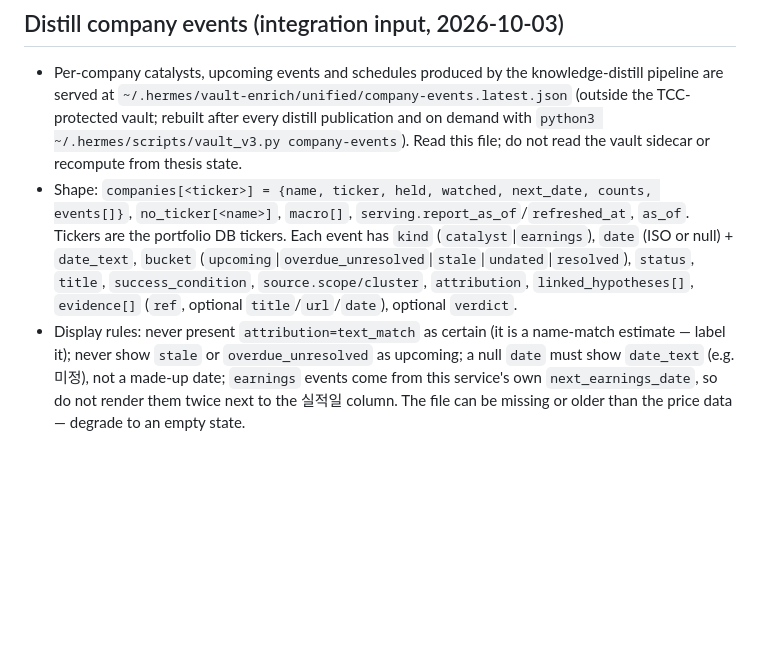
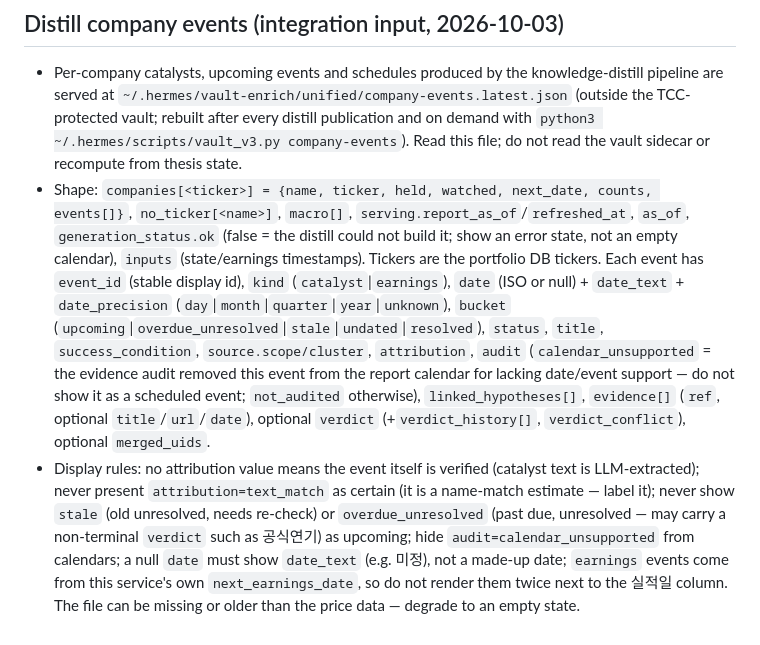
Before and after one commit to hermesasurada/hermes-portfolio, a Markdown page: AGENTS.md, the part around the change. Rendered like a GitHub page; blank space fills up the shorter version.

Commit message:
AGENTS: company-events 스키마 보강(event_id·date_precision·audit·generation_status)
Co-Authored-By: Claude Fable 5.1 <noreply@anthropic.com>

```diff
--- a/AGENTS.md
+++ b/AGENTS.md
@@ -80,5 +80,5 @@
 ## Distill company events (integration input, 2026-10-03)
 
 - Per-company catalysts, upcoming events and schedules produced by the knowledge-distill pipeline are served at `~/.hermes/vault-enrich/unified/company-events.latest.json` (outside the TCC-protected vault; rebuilt after every distill publication and on demand with `python3 ~/.hermes/scripts/vault_v3.py company-events`). Read this file; do not read the vault sidecar or recompute from thesis state.
-- Shape: `companies[<ticker>] = {name, ticker, held, watched, next_date, counts, events[]}`, `no_ticker[<name>]`, `macro[]`, `serving.report_as_of`/`refreshed_at`, `as_of`. Tickers are the portfolio DB tickers. Each event has `kind` (`catalyst`|`earnings`), `date` (ISO or null) + `date_text`, `bucket` (`upcoming`|`overdue_unresolved`|`stale`|`undated`|`resolved`), `status`, `title`, `success_condition`, `source.scope/cluster`, `attribution`, `linked_hypotheses[]`, `evidence[]` (`ref`, optional `title`/`url`/`date`), optional `verdict`.
-- Display rules: never present `attribution=text_match` as certain (it is a name-match estimate — label it); never show `stale` or `overdue_unresolved` as upcoming; a null `date` must show `date_text` (e.g. 미정), not a made-up date; `earnings` events come from this service's own `next_earnings_date`, so do not render them twice next to the 실적일 column. The file can be missing or older than the price data — degrade to an empty state.
+- Shape: `companies[<ticker>] = {name, ticker, held, watched, next_date, counts, events[]}`, `no_ticker[<name>]`, `macro[]`, `serving.report_as_of`/`refreshed_at`, `as_of`, `generation_status.ok` (false = the distill could not build it; show an error state, not an empty calendar), `inputs` (state/earnings timestamps). Tickers are the portfolio DB tickers. Each event has `event_id` (stable display id), `kind` (`catalyst`|`earnings`), `date` (ISO or null) + `date_text` + `date_precision` (`day`|`month`|`quarter`|`year`|`unknown`), `bucket` (`upcoming`|`overdue_unresolved`|`stale`|`undated`|`resolved`), `status`, `title`, `success_condition`, `source.scope/cluster`, `attribution`, `audit` (`calendar_unsupported` = the evidence audit removed this event from the report calendar for lacking date/event support — do not show it as a scheduled event; `not_audited` otherwise), `linked_hypotheses[]`, `evidence[]` (`ref`, optional `title`/`url`/`date`), optional `verdict` (+`verdict_history[]`, `verdict_conflict`), optional `merged_uids`.
+- Display rules: no attribution value means the event itself is verified (catalyst text is LLM-extracted); never present `attribution=text_match` as certain (it is a name-match estimate — label it); never show `stale` (old unresolved, needs re-check) or `overdue_unresolved` (past due, unresolved — may carry a non-terminal `verdict` such as 공식연기) as upcoming; hide `audit=calendar_unsupported` from calendars; a null `date` must show `date_text` (e.g. 미정), not a made-up date; `earnings` events come from this service's own `next_earnings_date`, so do not render them twice next to the 실적일 column. The file can be missing or older than the price data — degrade to an empty state.
```
